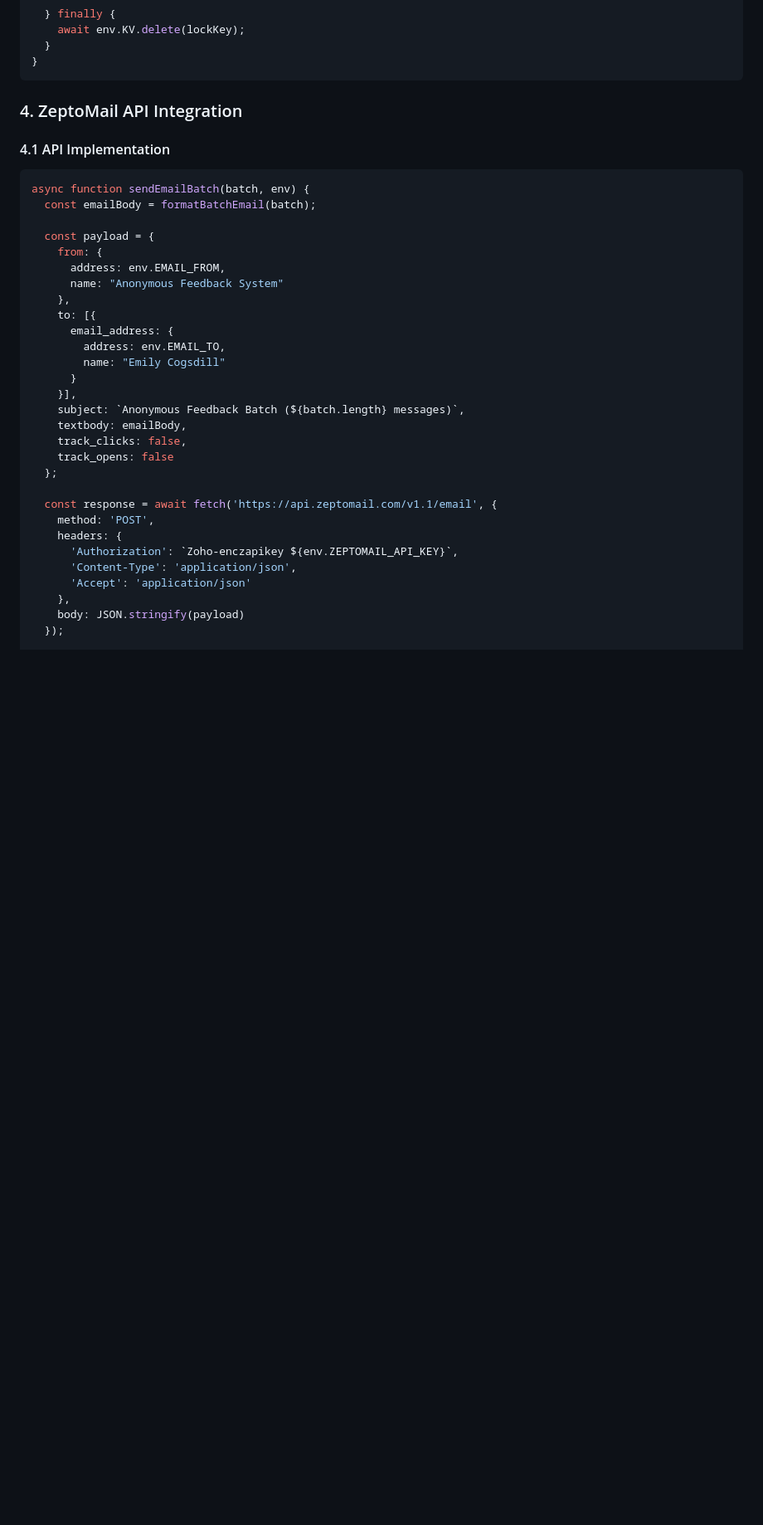
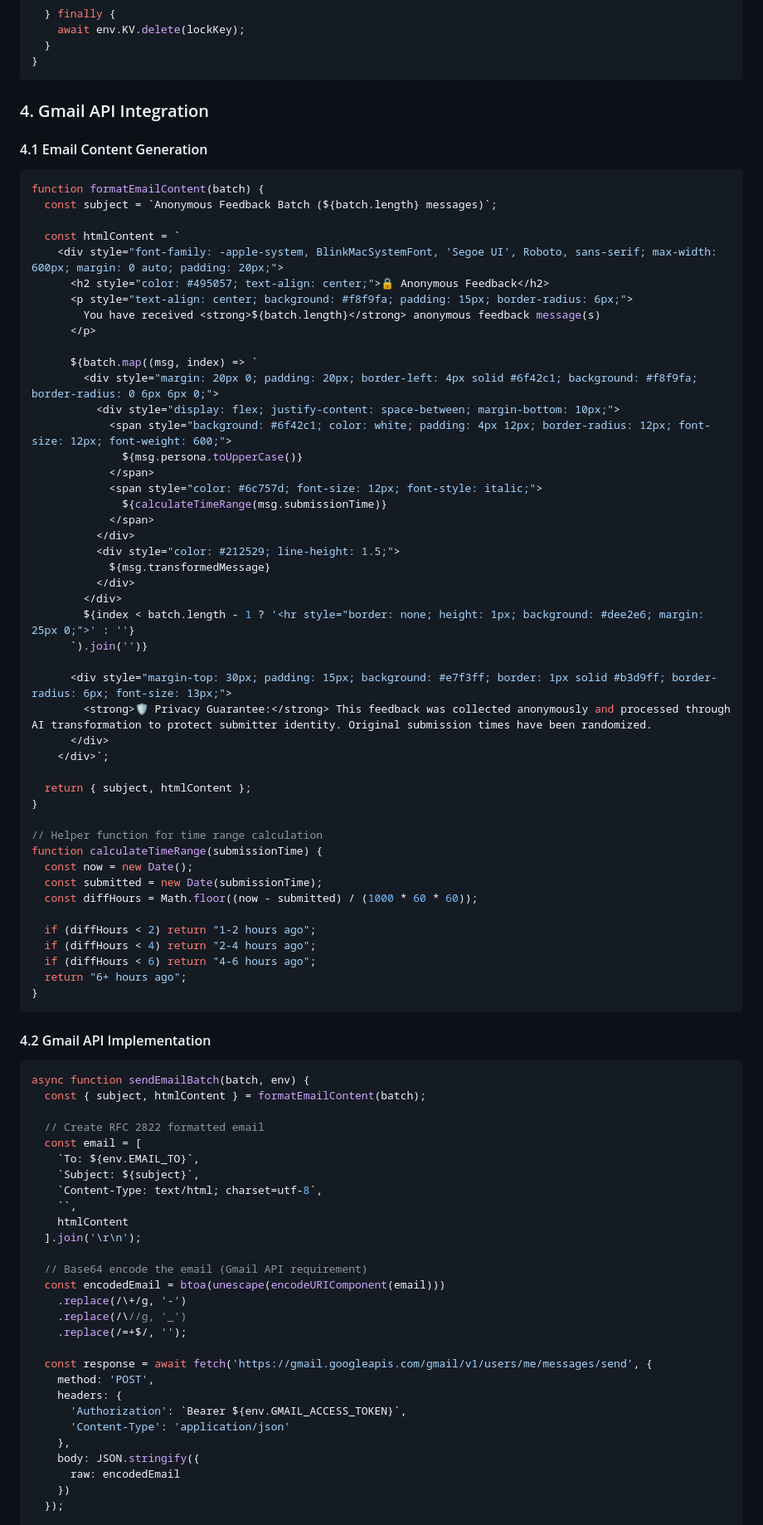
Before and after one commit to emily-flambe/anonymous-comment-box, a Markdown page: DESIGN.md, the part around one of its changes. Shown at 83% size. Drawn GitHub-style; blank space fills up the shorter version.

````diff
--- a/DESIGN.md
+++ b/DESIGN.md
@@ -347,38 +348,87 @@ async function processQueue(env) {
 }
 ```
 
-### 4. ZeptoMail API Integration
+### 4. Gmail API Integration
 
-#### 4.1 API Implementation
+#### 4.1 Email Content Generation
+```javascript
+function formatEmailContent(batch) {
+  const subject = `Anonymous Feedback Batch (${batch.length} messages)`;
+
+  const htmlContent = `
+    <div style="font-family: -apple-system, BlinkMacSystemFont, 'Segoe UI', Roboto, sans-serif; max-width: 600px; margin: 0 auto; padding: 20px;">
+      <h2 style="color: #495057; text-align: center;">🔒 Anonymous Feedback</h2>
+      <p style="text-align: center; background: #f8f9fa; padding: 15px; border-radius: 6px;">
+        You have received <strong>${batch.length}</strong> anonymous feedback message(s)
+      </p>
+
+      ${batch.map((msg, index) => `
+        <div style="margin: 20px 0; padding: 20px; border-left: 4px solid #6f42c1; background: #f8f9fa; border-radius: 0 6px 6px 0;">
+          <div style="display: flex; justify-content: space-between; margin-bottom: 10px;">
+            <span style="background: #6f42c1; color: white; padding: 4px 12px; border-radius: 12px; font-size: 12px; font-weight: 600;">
+              ${msg.persona.toUpperCase()}
+            </span>
+            <span style="color: #6c757d; font-size: 12px; font-style: italic;">
+              ${calculateTimeRange(msg.submissionTime)}
+            </span>
+          </div>
+          <div style="color: #212529; line-height: 1.5;">
+            ${msg.transformedMessage}
+          </div>
+        </div>
+        ${index < batch.length - 1 ? '<hr style="border: none; height: 1px; background: #dee2e6; margin: 25px 0;">' : ''}
+      `).join('')}
+
+      <div style="margin-top: 30px; padding: 15px; background: #e7f3ff; border: 1px solid #b3d9ff; border-radius: 6px; font-size: 13px;">
+        <strong>🛡️ Privacy Guarantee:</strong> This feedback was collected anonymously and processed through AI transformation to protect submitter identity. Original submission times have been randomized.
+      </div>
+    </div>`;
+
+  return { subject, htmlContent };
+}
+
+// Helper function for time range calculation
+function calculateTimeRange(submissionTime) {
+  const now = new Date();
+  const submitted = new Date(submissionTime);
+  const diffHours = Math.floor((now - submitted) / (1000 * 60 * 60));
+
+  if (diffHours < 2) return "1-2 hours ago";
+  if (diffHours < 4) return "2-4 hours ago";
+  if (diffHours < 6) return "4-6 hours ago";
+  return "6+ hours ago";
+}
+```
+
+#### 4.2 Gmail API Implementation
 ```javascript
 async function sendEmailBatch(batch, env) {
-  const emailBody = formatBatchEmail(batch);
+  const { subject, htmlContent } = formatEmailContent(batch);
 
-  const payload = {
-    from: {
-      address: env.EMAIL_FROM,
-      name: "Anonymous Feedback System"
-    },
-    to: [{
-      email_address: {
-        address: env.EMAIL_TO,
-        name: "Emily Cogsdill"
-      }
-    }],
-    subject: `Anonymous Feedback Batch (${batch.length} messages)`,
-    textbody: emailBody,
-    track_clicks: false,
-    track_opens: false
-  };
+  // Create RFC 2822 formatted email
+  const email = [
+    `To: ${env.EMAIL_TO}`,
+    `Subject: ${subject}`,
+    `Content-Type: text/html; charset=utf-8`,
+    ``,
+    htmlContent
+  ].join('\r\n');
 
-  const response = await fetch('https://api.zeptomail.com/v1.1/email', {
+  // Base64 encode the email (Gmail API requirement)
+  const encodedEmail = btoa(unescape(encodeURIComponent(email)))
+    .replace(/\+/g, '-')
+    .replace(/\//g, '_')
+    .replace(/=+$/, '');
+
+  const response = await fetch('https://gmail.googleapis.com/gmail/v1/users/me/messages/send', {
     method: 'POST',
     headers: {
-      'Authorization': `Zoho-enczapikey ${env.ZEPTOMAIL_API_KEY}`,
-      'Content-Type': 'application/json',
-      'Accept': 'application/json'
+      'Authorization': `Bearer ${env.GMAIL_ACCESS_TOKEN}`,
+      'Content-Type': 'application/json'
     },
-    body: JSON.stringify(payload)
+    body: JSON.stringify({
+      raw: encodedEmail
+    })
   });
 
   if (!response.ok) {
````
Also changed, not shown: other parts of DESIGN.md (+47 -16 lines), GMAIL-SETUP.md (added, +71 -0 lines).
